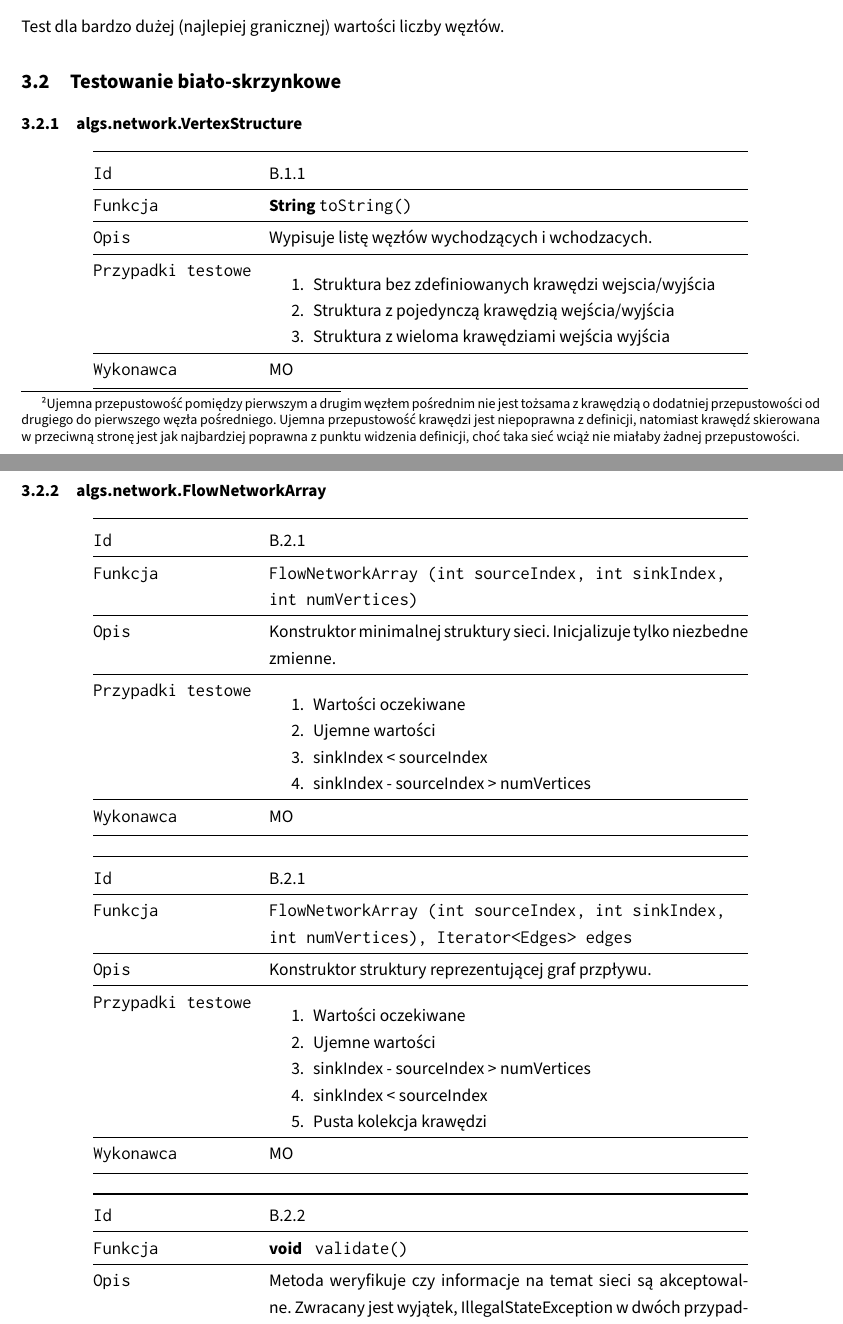
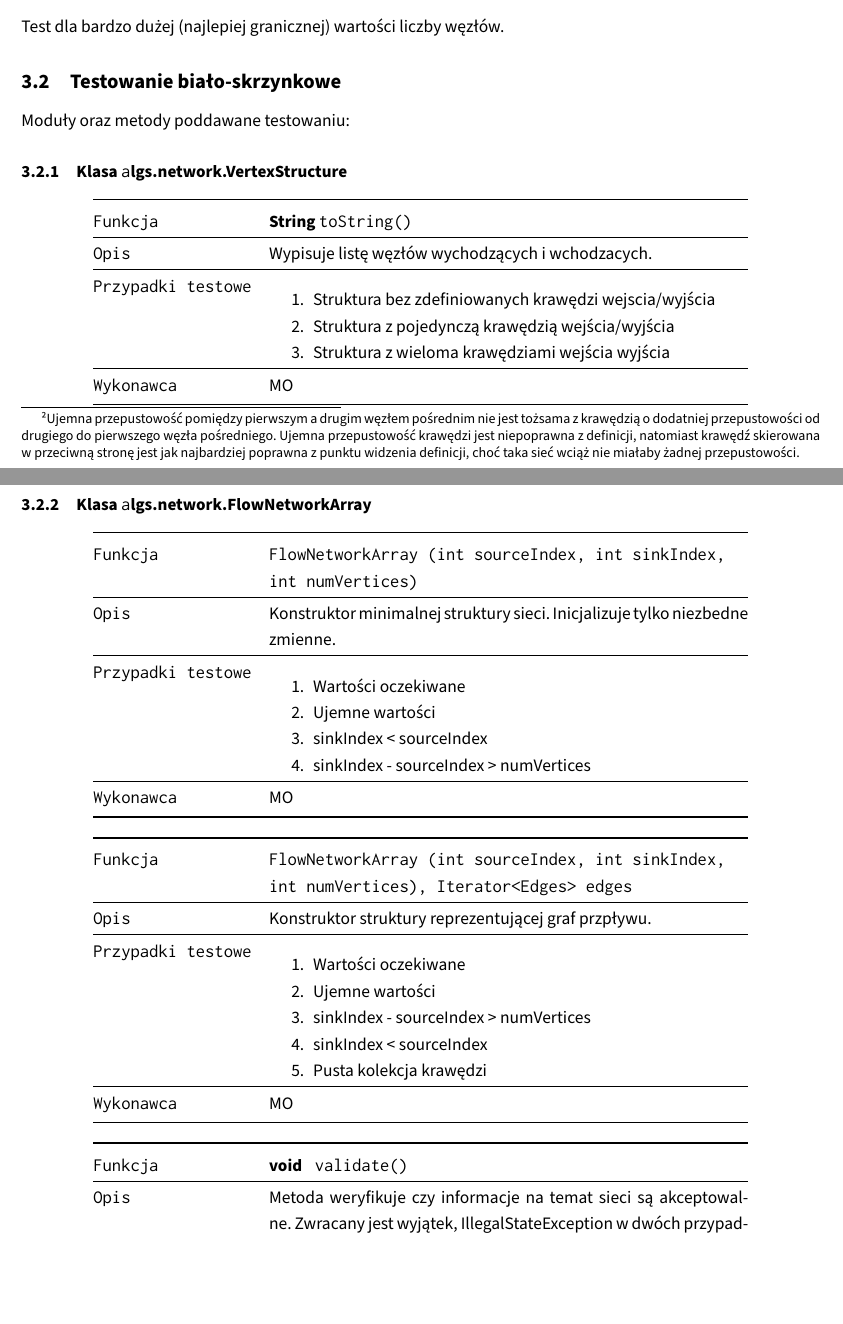
Before and after one commit to student-tomasz/tiwo-ford-fulkerson-test-suite, a LaTeX document (sprawozdanie/dokument.tex, which reads sprawozdanie/tex/projekt/bialo-skrzynkowe.tex): two parts of pages 7 and 8 of 10, joined at a grey line, cut so that both start at the same text, the shorter picture padded with empty space. Compiled offline with XeLaTeX.

Commit message:
Wprowadź końcowe zmiany w projekcie

```diff
--- a/sprawozdanie/tex/projekt/bialo-skrzynkowe.tex
+++ b/sprawozdanie/tex/projekt/bialo-skrzynkowe.tex
@@ -1,11 +1,11 @@
 \subsection{Testowanie biało\dywiz skrzynkowe}
 
-\subsubsection{algs.network.VertexStructure}
+Moduły oraz metody poddawane testowaniu:
+
+\subsubsection{Klasa \texttt algs.network.VertexStructure}
 \begin{center}
 \begin{tabular}{@{} >{\ttfamily}p{0.2\textwidth} @{\hspace{0.02\textwidth}} p{0.6\textwidth} @{}}
     \toprule
-    {\bfseries Id} & B.1.1 \\
-    \hline
     {\bfseries Funkcja} & \bfseries String \texttt{toString()} \\
     \hline
     {\bfseries Opis} & Wypisuje listę węzłów wychodzących i wchodzacych. \\
@@ -21,12 +21,10 @@
 \end{tabular}
 \end{center}
 
-\subsubsection{algs.network.FlowNetworkArray}
+\subsubsection{Klasa \texttt algs.network.FlowNetworkArray}
 \begin{center}
 \begin{tabular}{@{} >{\ttfamily}p{0.2\textwidth} @{\hspace{0.02\textwidth}} p{0.6\textwidth} @{}}
     \toprule
-    {\bfseries Id} & B.2.1 \\
-    \hline
     {\bfseries Funkcja} & \texttt{FlowNetworkArray (\bfseries int sourceIndex, \bfseries int sinkIndex, \bfseries int numVertices)} \\
     \hline
     {\bfseries Opis} & Konstruktor minimalnej struktury sieci. Inicjalizuje tylko niezbedne zmienne. \\
@@ -46,8 +44,6 @@
 \begin{center}
 \begin{tabular}{@{} >{\ttfamily}p{0.2\textwidth} @{\hspace{0.02\textwidth}} p{0.6\textwidth} @{}}
     \toprule
-    {\bfseries Id} & B.2.1 \\
-    \hline
     {\bfseries Funkcja} & \texttt{FlowNetworkArray (\bfseries int sourceIndex,
                                                     \bfseries int sinkIndex, \bfseries int numVertices),
                                                     \bfseries Iterator<Edges> edges} \\
@@ -70,8 +66,6 @@
 \begin{center}
 \begin{tabular}{@{} >{\ttfamily}p{0.2\textwidth} @{\hspace{0.02\textwidth}} p{0.6\textwidth} @{}}
     \toprule
-    {\bfseries Id} & B.2.2 \\
-    \hline
     {\bfseries Funkcja} & \bfseries void \texttt{ validate()} \\
     \hline
     {\bfseries Opis} & Metoda weryfikuje czy informacje na temat sieci są akceptowalne.
```
